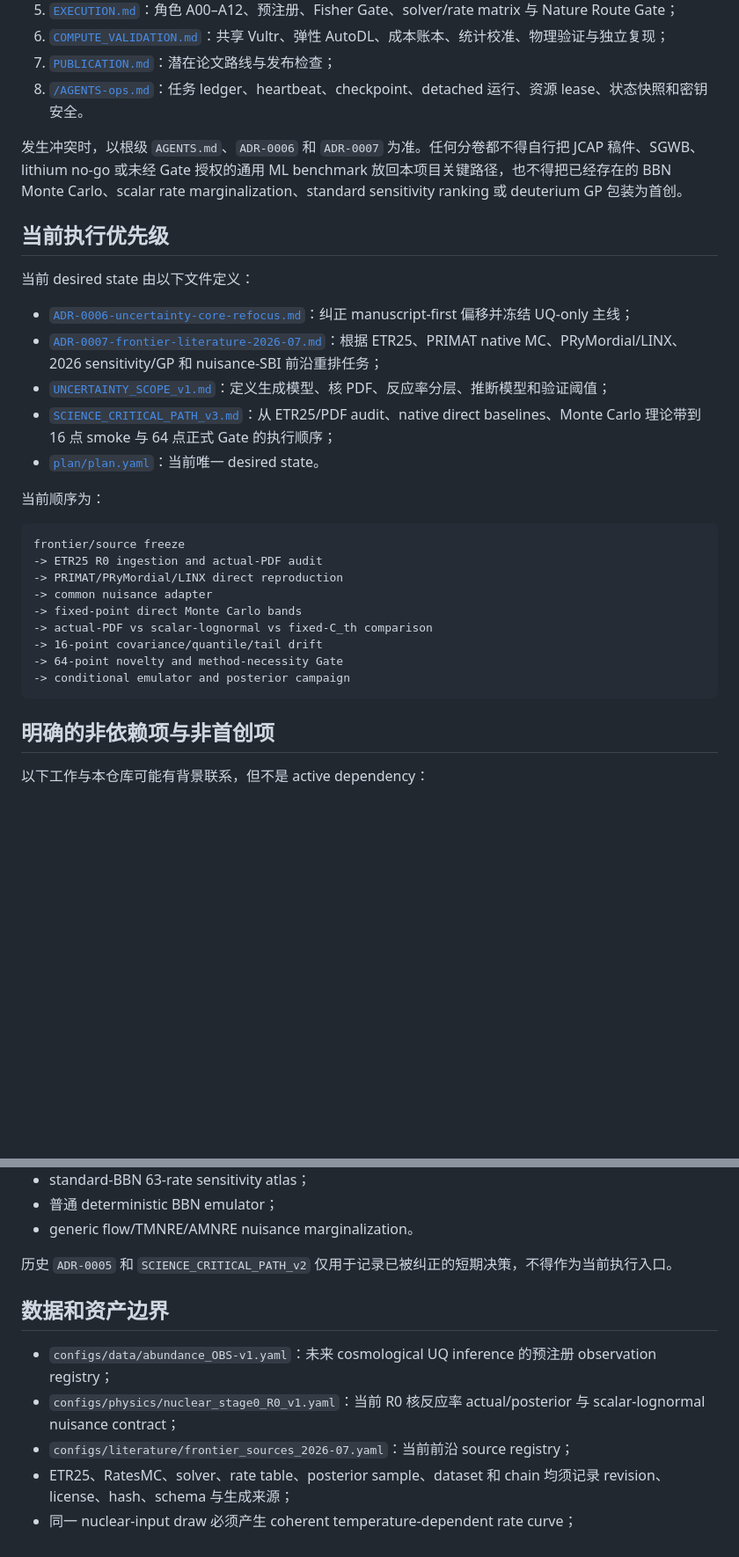
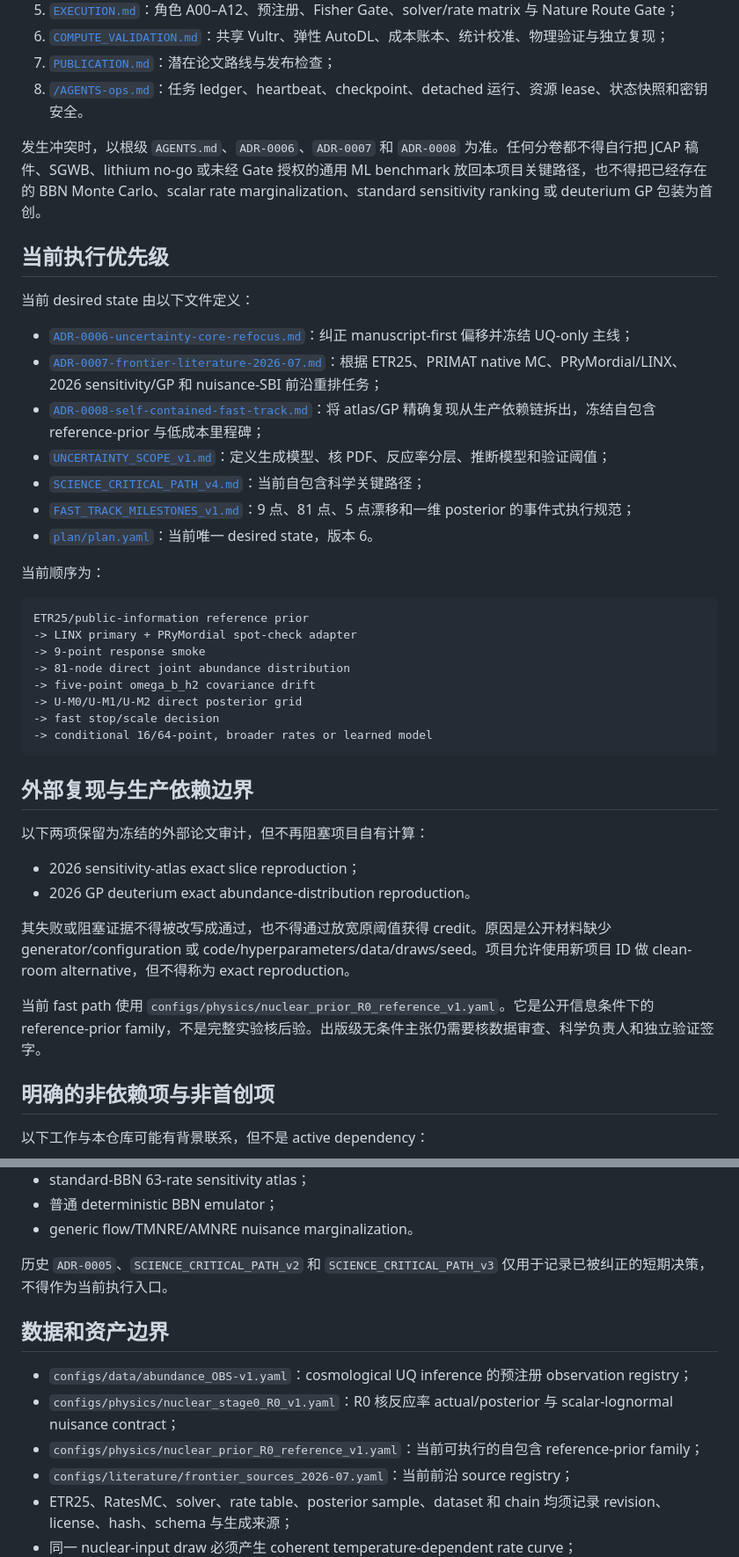
Before and after one commit to lanhung/uncertainty, a Markdown page: docs/agents/README.md, 2 parts joined by grey strips. Shown at 88% size. Drawn GitHub-style; blank space fills up the shorter version.

Commit message:
docs: point agents to self-contained fast-track critical path

````diff
--- a/docs/agents/README.md
+++ b/docs/agents/README.md
@@ -15,7 +15,7 @@
 7. [`PUBLICATION.md`](PUBLICATION.md)：潜在论文路线与发布检查；
 8. [`/AGENTS-ops.md`](../../AGENTS-ops.md)：任务 ledger、heartbeat、checkpoint、detached 运行、资源 lease、状态快照和密钥安全。
 
-发生冲突时，以根级 `AGENTS.md`、`ADR-0006` 和 `ADR-0007` 为准。任何分卷都不得自行把 JCAP 稿件、SGWB、lithium no-go 或未经 Gate 授权的通用 ML benchmark 放回本项目关键路径，也不得把已经存在的 BBN Monte Carlo、scalar rate marginalization、standard sensitivity ranking 或 deuterium GP 包装为首创。
+发生冲突时，以根级 `AGENTS.md`、`ADR-0006`、`ADR-0007` 和 `ADR-0008` 为准。任何分卷都不得自行把 JCAP 稿件、SGWB、lithium no-go 或未经 Gate 授权的通用 ML benchmark 放回本项目关键路径，也不得把已经存在的 BBN Monte Carlo、scalar rate marginalization、standard sensitivity ranking 或 deuterium GP 包装为首创。
 
 ## 当前执行优先级
 
@@ -23,23 +23,35 @@
 
 - [`ADR-0006-uncertainty-core-refocus.md`](../decisions/ADR-0006-uncertainty-core-refocus.md)：纠正 manuscript-first 偏移并冻结 UQ-only 主线；
 - [`ADR-0007-frontier-literature-2026-07.md`](../decisions/ADR-0007-frontier-literature-2026-07.md)：根据 ETR25、PRIMAT native MC、PRyMordial/LINX、2026 sensitivity/GP 和 nuisance-SBI 前沿重排任务；
+- [`ADR-0008-self-contained-fast-track.md`](../decisions/ADR-0008-self-contained-fast-track.md)：将 atlas/GP 精确复现从生产依赖链拆出，冻结自包含 reference-prior 与低成本里程碑；
 - [`UNCERTAINTY_SCOPE_v1.md`](../science/UNCERTAINTY_SCOPE_v1.md)：定义生成模型、核 PDF、反应率分层、推断模型和验证阈值；
-- [`SCIENCE_CRITICAL_PATH_v3.md`](../ops/SCIENCE_CRITICAL_PATH_v3.md)：从 ETR25/PDF audit、native direct baselines、Monte Carlo 理论带到 16 点 smoke 与 64 点正式 Gate 的执行顺序；
-- [`plan/plan.yaml`](../../plan/plan.yaml)：当前唯一 desired state。
+- [`SCIENCE_CRITICAL_PATH_v4.md`](../ops/SCIENCE_CRITICAL_PATH_v4.md)：当前自包含科学关键路径；
+- [`FAST_TRACK_MILESTONES_v1.md`](../ops/FAST_TRACK_MILESTONES_v1.md)：9 点、81 点、5 点漂移和一维 posterior 的事件式执行规范；
+- [`plan/plan.yaml`](../../plan/plan.yaml)：当前唯一 desired state，版本 6。
 
 当前顺序为：
 
 ```text
-frontier/source freeze
--> ETR25 R0 ingestion and actual-PDF audit
--> PRIMAT/PRyMordial/LINX direct reproduction
--> common nuisance adapter
--> fixed-point direct Monte Carlo bands
--> actual-PDF vs scalar-lognormal vs fixed-C_th comparison
--> 16-point covariance/quantile/tail drift
--> 64-point novelty and method-necessity Gate
--> conditional emulator and posterior campaign
+ETR25/public-information reference prior
+-> LINX primary + PRyMordial spot-check adapter
+-> 9-point response smoke
+-> 81-node direct joint abundance distribution
+-> five-point omega_b_h2 covariance drift
+-> U-M0/U-M1/U-M2 direct posterior grid
+-> fast stop/scale decision
+-> conditional 16/64-point, broader rates or learned model
 ```
+
+## 外部复现与生产依赖边界
+
+以下两项保留为冻结的外部论文审计，但不再阻塞项目自有计算：
+
+- 2026 sensitivity-atlas exact slice reproduction；
+- 2026 GP deuterium exact abundance-distribution reproduction。
+
+其失败或阻塞证据不得被改写成通过，也不得通过放宽原阈值获得 credit。原因是公开材料缺少 generator/configuration 或 code/hyperparameters/data/draws/seed。项目允许使用新项目 ID 做 clean-room alternative，但不得称为 exact reproduction。
+
+当前 fast path 使用 `configs/physics/nuclear_prior_R0_reference_v1.yaml`。它是公开信息条件下的 reference-prior family，不是完整实验核后验。出版级无条件主张仍需要核数据审查、科学负责人和独立验证签字。
 
 ## 明确的非依赖项与非首创项
 
@@ -65,12 +77,13 @@ frontier/source freeze
 - 普通 deterministic BBN emulator；
 - generic flow/TMNRE/AMNRE nuisance marginalization。
 
-历史 `ADR-0005` 和 `SCIENCE_CRITICAL_PATH_v2` 仅用于记录已被纠正的短期决策，不得作为当前执行入口。
+历史 `ADR-0005`、`SCIENCE_CRITICAL_PATH_v2` 和 `SCIENCE_CRITICAL_PATH_v3` 仅用于记录已被纠正的短期决策，不得作为当前执行入口。
 
 ## 数据和资产边界
 
-- `configs/data/abundance_OBS-v1.yaml`：未来 cosmological UQ inference 的预注册 observation registry；
-- `configs/physics/nuclear_stage0_R0_v1.yaml`：当前 R0 核反应率 actual/posterior 与 scalar-lognormal nuisance contract；
+- `configs/data/abundance_OBS-v1.yaml`：cosmological UQ inference 的预注册 observation registry；
+- `configs/physics/nuclear_stage0_R0_v1.yaml`：R0 核反应率 actual/posterior 与 scalar-lognormal nuisance contract；
+- `configs/physics/nuclear_prior_R0_reference_v1.yaml`：当前可执行的自包含 reference-prior family；
 - `configs/literature/frontier_sources_2026-07.yaml`：当前前沿 source registry；
 - ETR25、RatesMC、solver、rate table、posterior sample、dataset 和 chain 均须记录 revision、license、hash、schema 与生成来源；
 - 同一 nuclear-input draw 必须产生 coherent temperature-dependent rate curve；
````
Also changed, not shown: other parts of docs/agents/README.md (+3 -2 lines).
